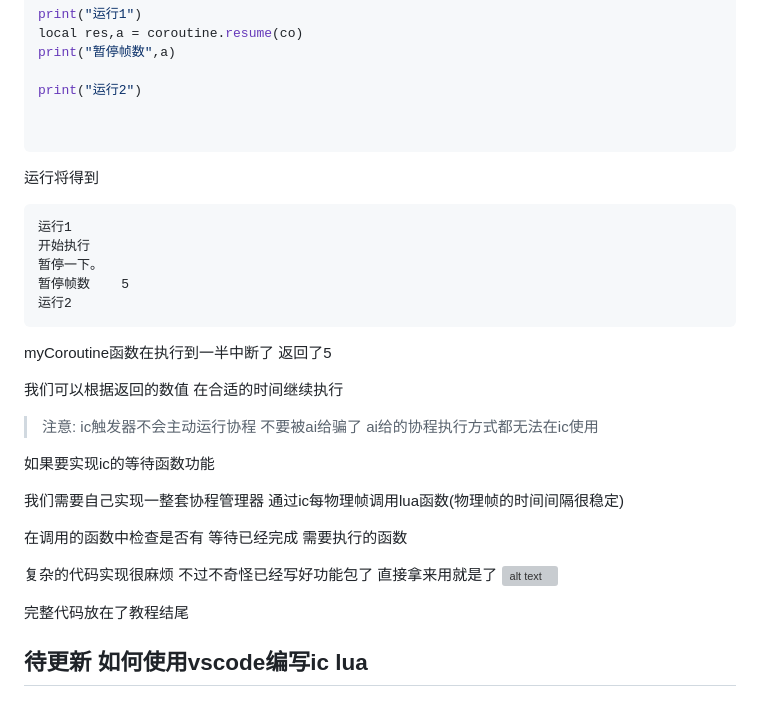
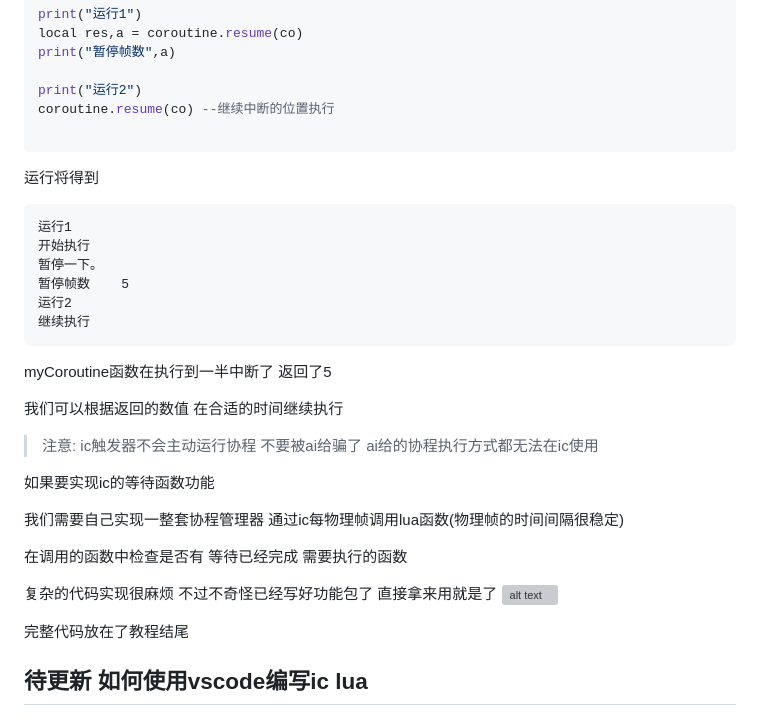
Before and after one commit to BuQiguai/iclua_jiaocheng, a Markdown page: index.md, the part around the change. Drawn GitHub-style; grey boxes are pictures that could not be loaded.

Commit message:
修正了一处错误

````diff
--- a/index.md
+++ b/index.md
@@ -759,7 +759,7 @@ local res,a = coroutine.resume(co)
 print("暂停帧数",a)
 
 print("运行2")
-
+coroutine.resume(co) --继续中断的位置执行
 
 ```
 
@@ -771,6 +771,7 @@ print("运行2")
 暂停一下。
 暂停帧数	5
 运行2
+继续执行
 ```
 
 myCoroutine函数在执行到一半中断了  返回了5
@@ -794,7 +795,6 @@ myCoroutine函数在执行到一半中断了  返回了5
 ![alt text](image-30.png)
 
 完整代码放在了教程结尾
-
 
 
 ## 待更新 如何使用vscode编写ic lua
````
